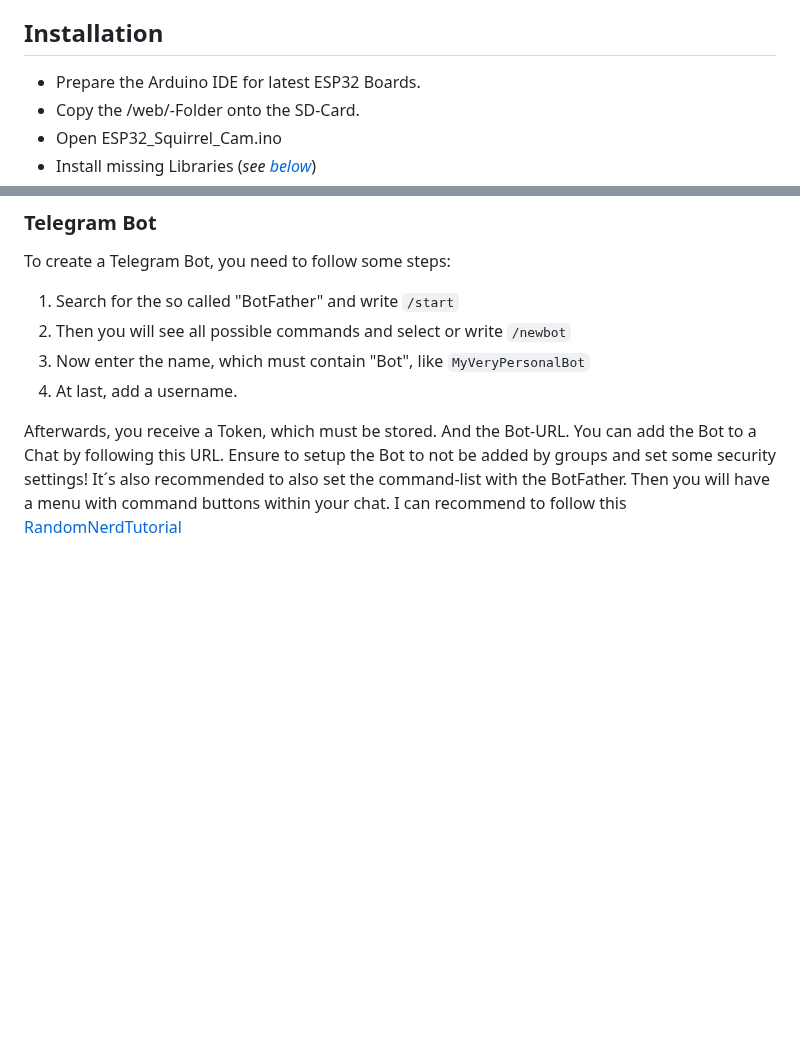
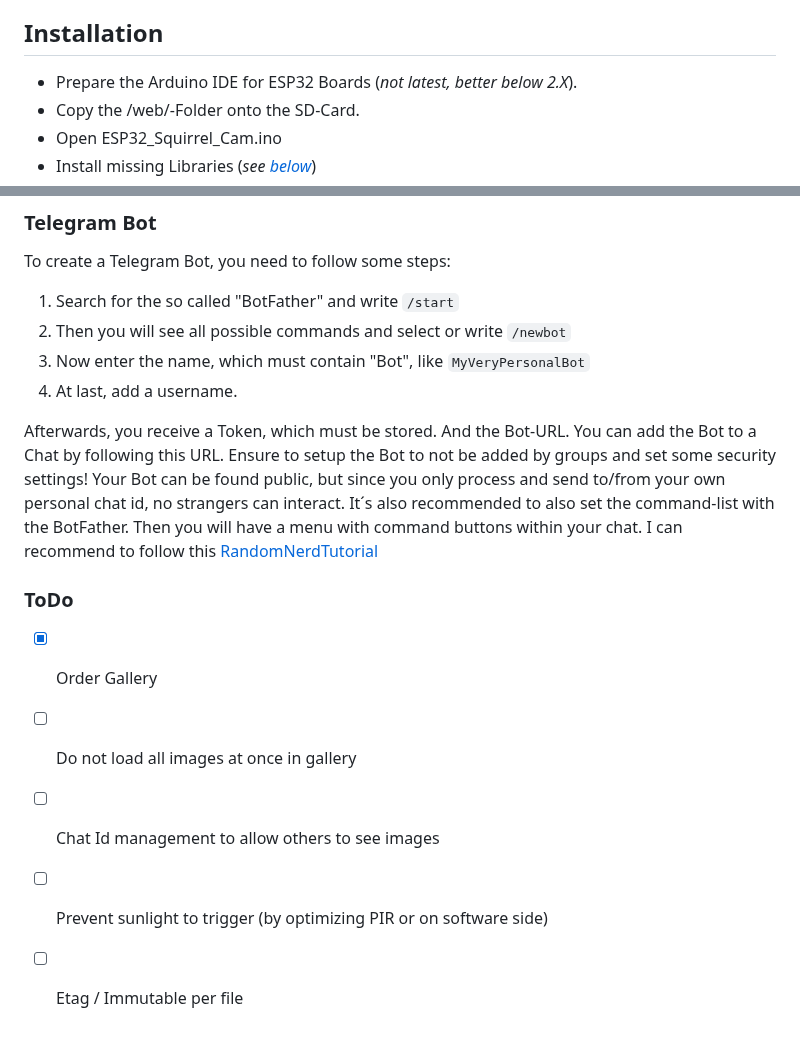
Before and after one commit to HerrRiebmann/ESP32-SquirrelCam, a Markdown page: README.md, 2 parts joined by grey strips. Rendered like a GitHub page; blank space fills up the shorter version.

Commit message:
Update README.md
ToDo-List

```diff
--- a/README.md
+++ b/README.md
@@ -36,7 +36,7 @@ The last thing was to have a web interface, to control some settings, see or del
 *.bin-Files make an OTA Update and resets the ESP afterwards. The website should refresh automatically.
 
 ## Installation
-* Prepare the Arduino IDE for latest ESP32 Boards.
+* Prepare the Arduino IDE for ESP32 Boards (_not latest, better below 2.X_).
 * Copy the /web/-Folder onto the SD-Card.
 * Open ESP32_Squirrel_Cam.ino
 * Install missing Libraries (_see [below](#Libraries)_)
@@ -95,6 +95,13 @@ To create a Telegram Bot, you need to follow some steps:
 4. At last, add a username.
 
 Afterwards, you receive a Token, which must be stored. And the Bot-URL. You can add the Bot to a Chat by following this URL.
-Ensure to setup the Bot to not be added by groups and set some security settings!
+Ensure to setup the Bot to not be added by groups and set some security settings! Your Bot can be found public, but since you only process and send to/from your own personal chat id, no strangers can interact.
 It´s also recommended to also set the command-list with the BotFather. Then you will have a menu with command buttons within your chat.
 I can recommend to follow this [RandomNerdTutorial](https://randomnerdtutorials.com/telegram-control-esp32-esp8266-nodemcu-outputs/)
+
+### ToDo
+- [x] Order Gallery
+- [ ] Do not load all images at once in gallery
+- [ ] Chat Id management to allow others to see images
+- [ ] Prevent sunlight to trigger (by optimizing PIR or on software side)
+- [ ] Etag / Immutable per file
```
